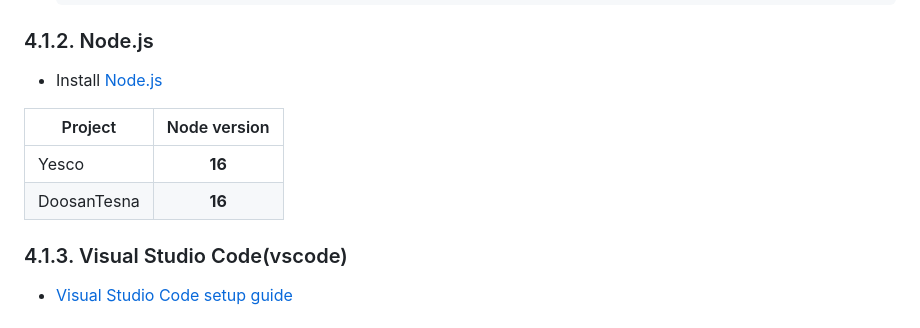
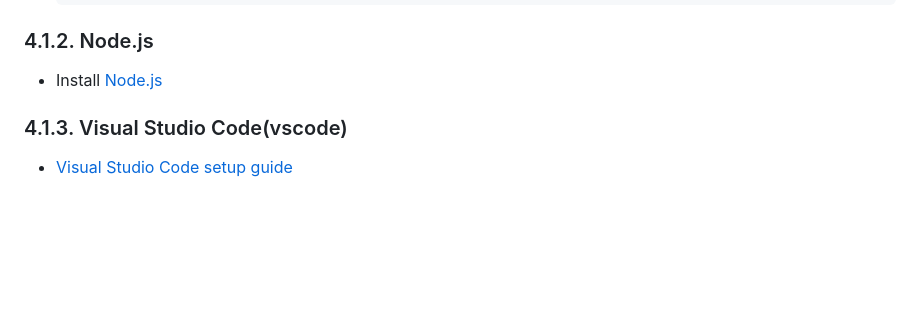
Before and after one commit to psncgit/sapui5_example, a Markdown page: README.md, the part around the change. GitHub-like rendering; blank space fills up the shorter version.

Commit message:
경동 교육자료

```diff
--- a/README.md
+++ b/README.md
@@ -909,11 +909,6 @@ oModel.remove("/URL(Key)", {
 
 - Install [Node.js](https://nodejs.org/ko/download/)
 
-| Project     | Node version |
-| ----------- | :----------: |
-| Yesco       |    **16**    |
-| DoosanTesna |    **16**    |
-
 ### 4.1.3. Visual Studio Code(vscode)
 
 - [Visual Studio Code setup guide](https://github.com/psncgit/sapui5_example/blob/main/vscode.md)
```
